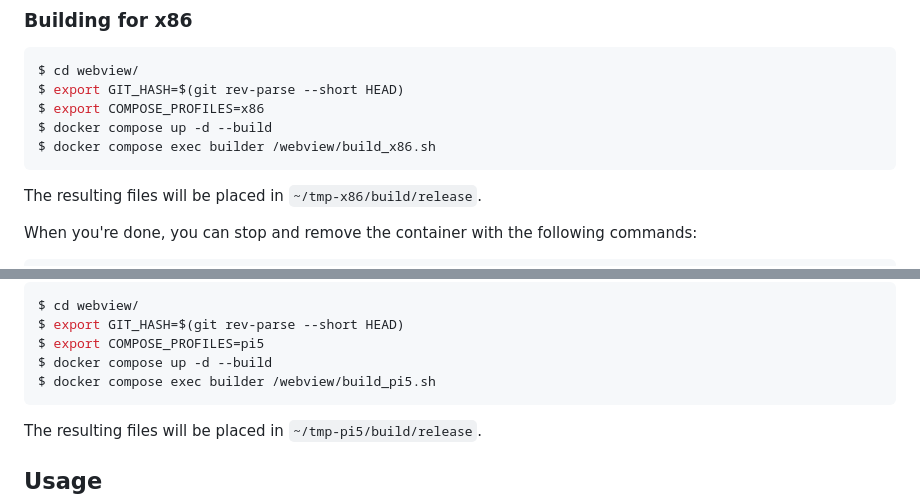
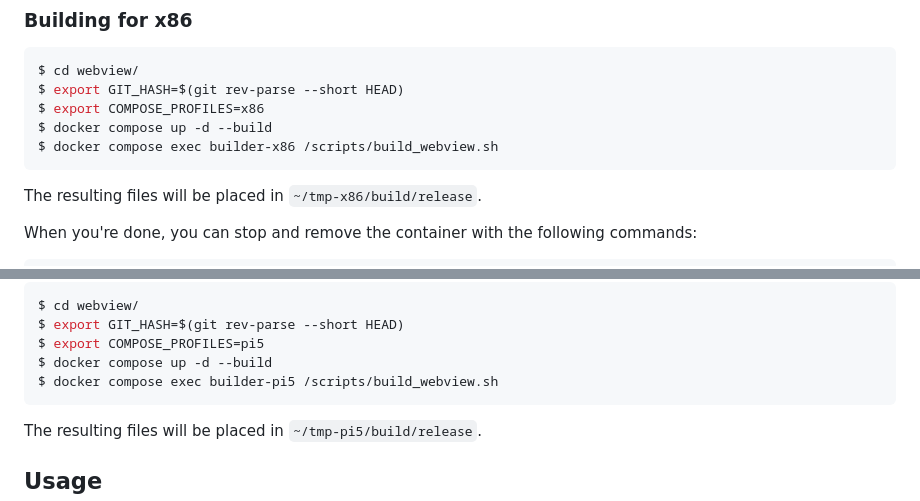
Before and after one commit to Screenly/Anthias, a Markdown page: webview/README.md, 2 parts joined by grey strips. Drawn GitHub-style.

Commit message:
docs: update docs for building x86 and Pi 5 WebView binaries

````diff
--- a/webview/README.md
+++ b/webview/README.md
@@ -60,7 +60,7 @@ $ cd webview/
 $ export GIT_HASH=$(git rev-parse --short HEAD)
 $ export COMPOSE_PROFILES=x86
 $ docker compose up -d --build
-$ docker compose exec builder /webview/build_x86.sh
+$ docker compose exec builder-x86 /scripts/build_webview.sh
 ```
 
 The resulting files will be placed in `~/tmp-x86/build/release`.
@@ -88,7 +88,7 @@ $ cd webview/
 $ export GIT_HASH=$(git rev-parse --short HEAD)
 $ export COMPOSE_PROFILES=pi5
 $ docker compose up -d --build
-$ docker compose exec builder /webview/build_pi5.sh
+$ docker compose exec builder-pi5 /scripts/build_webview.sh
 ```
 
 The resulting files will be placed in `~/tmp-pi5/build/release`.
````
